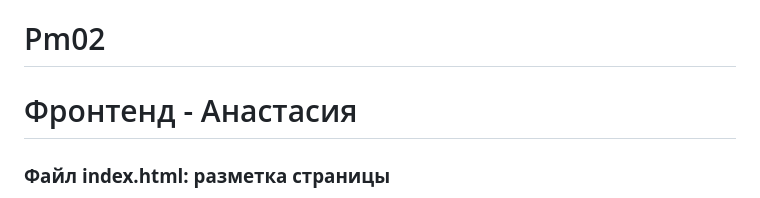
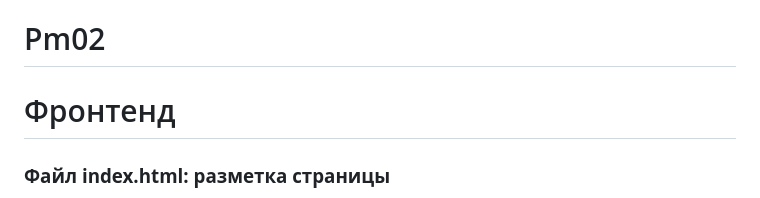
Before and after one commit to starinsilentsky/Pm02, a Markdown page: README.md, the part around the change. Drawn GitHub-style.

```diff
--- a/README.md
+++ b/README.md
@@ -1,6 +1,6 @@
 # Pm02
 
-# Фронтенд - Анастасия
+# Фронтенд
 ### **Файл index.html: разметка страницы**
 
 - В верхней части расположена шапка с логотипом, поисковой строкой и кнопкой авторизации (демо-режим). Ниже находится панель навигации с шестью разделами: Главная, Галерея, Хронология, Архив, Интерактив и Блог. Переключение между разделами происходит без перезагрузки страницы;
```
